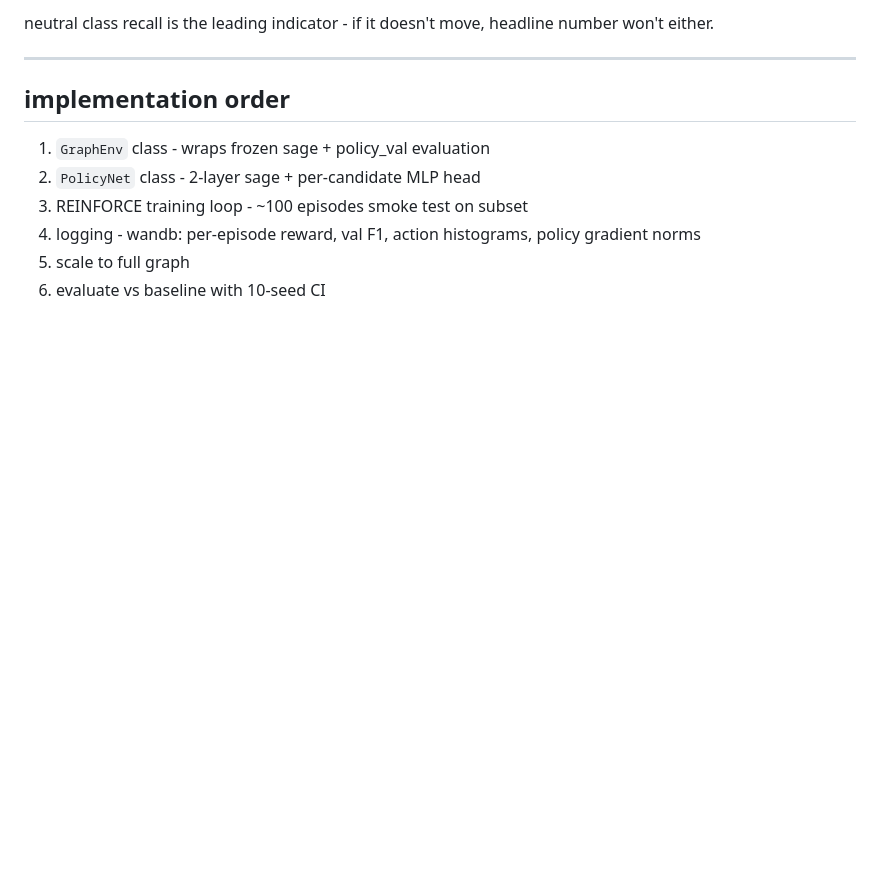
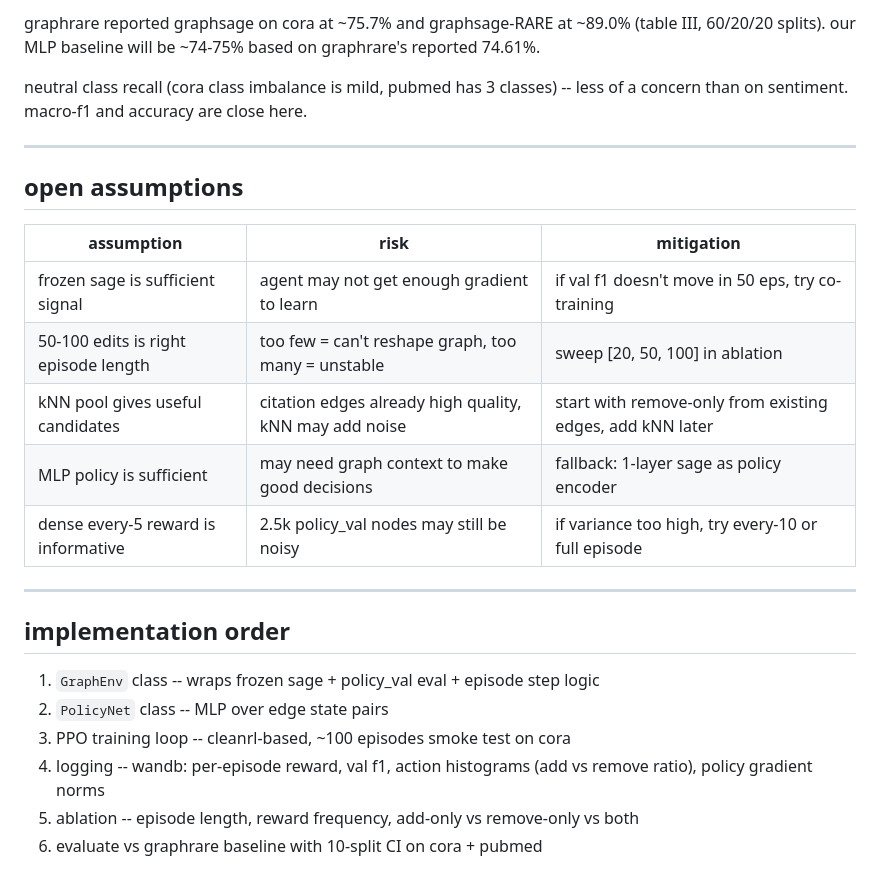
Before and after one commit to mlekhi/rl-graph-construction, a Markdown page: RL_DESIGN.md, the part around one of its changes. Drawn GitHub-style; blank space fills up the shorter version.

```diff
--- a/RL_DESIGN.md
+++ b/RL_DESIGN.md
@@ -129,13 +148,27 @@ episode length: 1 "step" (all decisions made simultaneously). this is a bandit-s
 
-neutral class recall is the leading indicator - if it doesn't move, headline number won't either.
+graphrare reported graphsage on cora at ~75.7% and graphsage-RARE at ~89.0% (table III, 60/20/20 splits). our MLP baseline will be ~74-75% based on graphrare's reported 74.61%.
+
+neutral class recall (cora class imbalance is mild, pubmed has 3 classes) -- less of a concern than on sentiment. macro-f1 and accuracy are close here.
+
+---
+
+## open assumptions
+
+| assumption | risk | mitigation |
+|---|---|---|
+| frozen sage is sufficient signal | agent may not get enough gradient to learn | if val f1 doesn't move in 50 eps, try co-training |
+| 50-100 edits is right episode length | too few = can't reshape graph, too many = unstable | sweep [20, 50, 100] in ablation |
+| kNN pool gives useful candidates | citation edges already high quality, kNN may add noise | start with remove-only from existing edges, add kNN later |
+| MLP policy is sufficient | may need graph context to make good decisions | fallback: 1-layer sage as policy encoder |
+| dense every-5 reward is informative | 2.5k policy_val nodes may still be noisy | if variance too high, try every-10 or full episode |
 
 ---
 
 ## implementation order
 
-1. `GraphEnv` class - wraps frozen sage + policy_val evaluation
-2. `PolicyNet` class - 2-layer sage + per-candidate MLP head
-3. REINFORCE training loop - ~100 episodes smoke test on subset
-4. logging - wandb: per-episode reward, val F1, action histograms, policy gradient norms
-5. scale to full graph
-6. evaluate vs baseline with 10-seed CI
+1. `GraphEnv` class -- wraps frozen sage + policy_val eval + episode step logic
+2. `PolicyNet` class -- MLP over edge state pairs
+3. PPO training loop -- cleanrl-based, ~100 episodes smoke test on cora
+4. logging -- wandb: per-episode reward, val f1, action histograms (add vs remove ratio), policy gradient norms
+5. ablation -- episode length, reward frequency, add-only vs remove-only vs both
+6. evaluate vs graphrare baseline with 10-split CI on cora + pubmed
```
Also changed, not shown: other parts of RL_DESIGN.md (+83 -64 lines).
